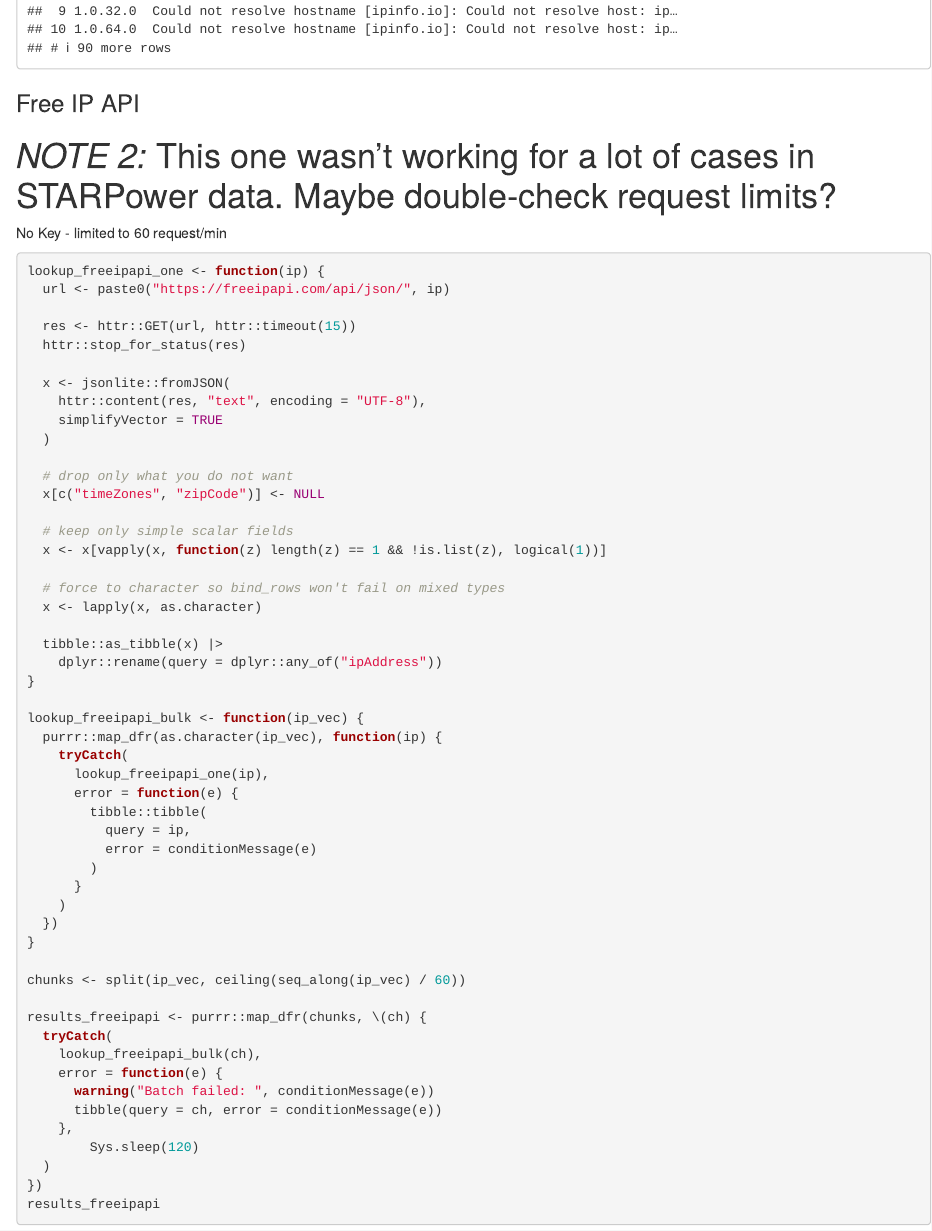
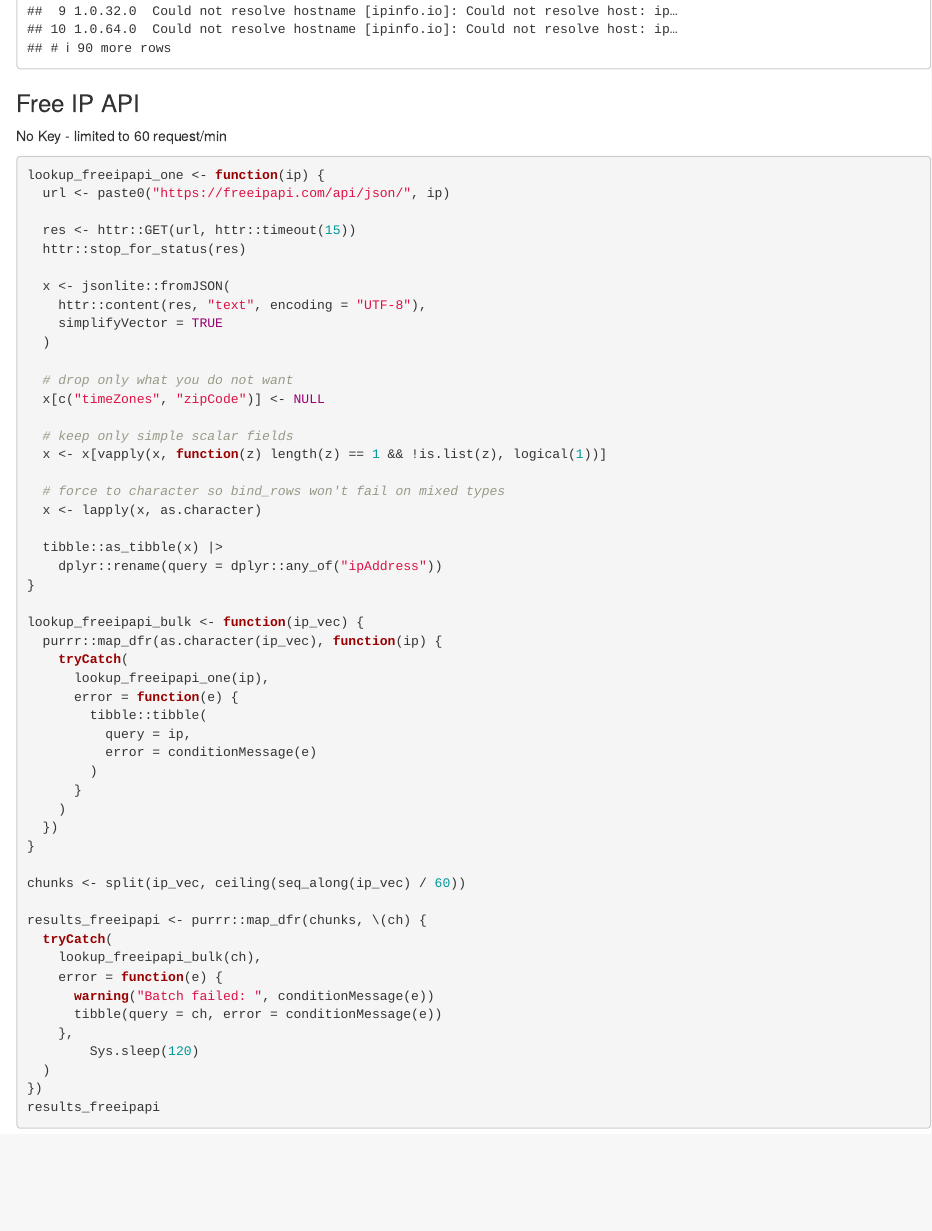
Before and after one commit to arclapp/Bot-Sleuthing-Project, an R Markdown document (Bot Sleuth Code_03.13.2026.Rmd): the page in a window 1100 px wide, from 7420 px down. Rendered offline with R 4.5, knitr and Pandoc, with nearby package versions; some code elsewhere in the file could not run offline.

Commit message:
This is my commit

````diff
--- a/Bot Sleuth Code_03.13.2026.Rmd
+++ b/Bot Sleuth Code_03.13.2026.Rmd
@@ -261,8 +259,6 @@ results_ipinfo
 ```
 
 ### Free IP API
-
-# *NOTE 2:* This one wasn't working for a lot of cases in STARPower data. Maybe double-check request limits?
 
 No Key - limited to 60 request/min
 
````
Also changed, not shown: Bot Sleuth Code_03.13.2026.Rmd (2 more changed lines).
